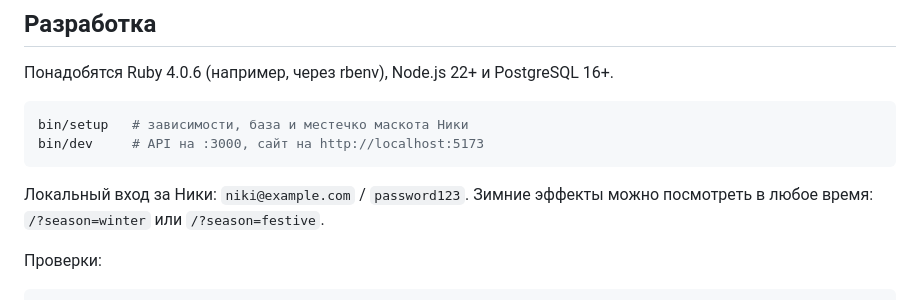
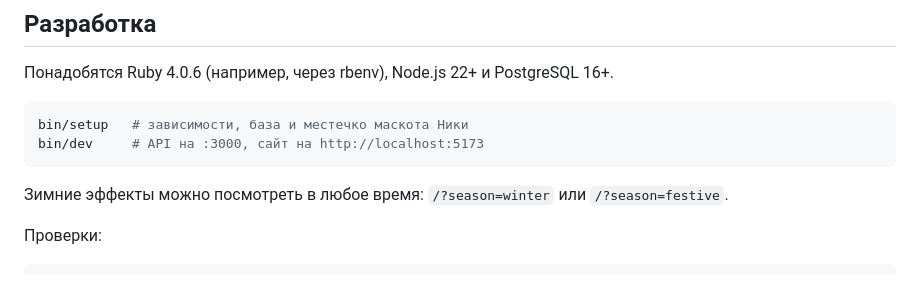
Before and after one commit to emostr/MySweetPlace, a Markdown page: README.md, the part around the change. GitHub-like rendering.

Commit message:
upd: remove niki profile info from readme

````diff
--- a/README.md
+++ b/README.md
@@ -40,7 +40,7 @@ bin/setup   # зависимости, база и местечко маскот
 bin/dev     # API на :3000, сайт на http://localhost:5173
 ```
 
-Локальный вход за Ники: `niki@example.com` / `password123`. Зимние эффекты можно посмотреть в любое время: `/?season=winter` или `/?season=festive`.
+Зимние эффекты можно посмотреть в любое время: `/?season=winter` или `/?season=festive`.
 
 Проверки:
 
````
